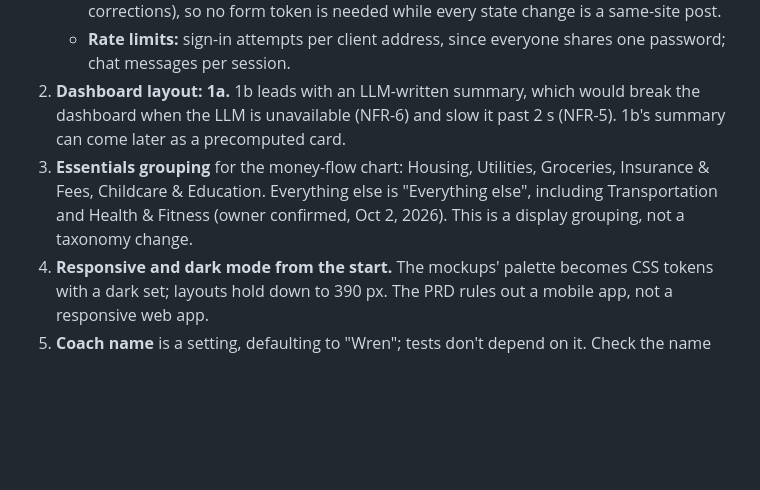
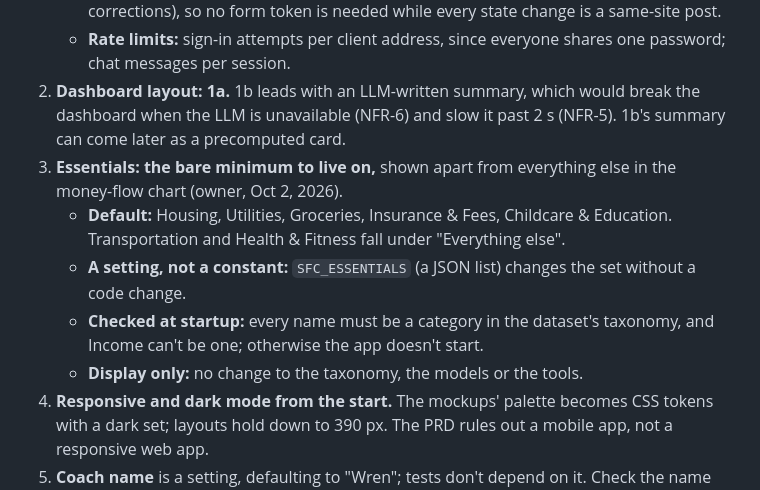
Before and after one commit to sidag02/Smart-Financial-Coach, a Markdown page: docs/design/Smart Financial Coach — Web App UI.md, the part around the change. Drawn GitHub-style; blank space fills up the shorter version.

Commit message:
Essentials: definition, default, setting and startup check (owner decision on #18)
Co-Authored-By: Claude Opus 5.5 <noreply@anthropic.com>

```diff
--- a/docs/design/Smart Financial Coach — Web App UI.md
+++ b/docs/design/Smart Financial Coach — Web App UI.md
@@ -39,7 +39,11 @@ Open `mockups/Smart Financial Coach - Light & Dark.dc.html` from a local server
    - **CSRF:** `SameSite=Lax` keeps the cookie off cross-site posts (sign-in, chat, and later corrections), so no form token is needed while every state change is a same-site post.
    - **Rate limits:** sign-in attempts per client address, since everyone shares one password; chat messages per session.
 2. **Dashboard layout: 1a.** 1b leads with an LLM-written summary, which would break the dashboard when the LLM is unavailable (NFR-6) and slow it past 2 s (NFR-5). 1b's summary can come later as a precomputed card.
-3. **Essentials grouping** for the money-flow chart: Housing, Utilities, Groceries, Insurance & Fees, Childcare & Education. Everything else is "Everything else", including Transportation and Health & Fitness (owner confirmed, Oct 2, 2026). This is a display grouping, not a taxonomy change.
+3. **Essentials: the bare minimum to live on,** shown apart from everything else in the money-flow chart (owner, Oct 2, 2026).
+   - **Default:** Housing, Utilities, Groceries, Insurance & Fees, Childcare & Education. Transportation and Health & Fitness fall under "Everything else".
+   - **A setting, not a constant:** `SFC_ESSENTIALS` (a JSON list) changes the set without a code change.
+   - **Checked at startup:** every name must be a category in the dataset's taxonomy, and Income can't be one; otherwise the app doesn't start.
+   - **Display only:** no change to the taxonomy, the models or the tools.
 4. **Responsive and dark mode from the start.** The mockups' palette becomes CSS tokens with a dark set; layouts hold down to 390 px. The PRD rules out a mobile app, not a responsive web app.
 5. **Coach name** is a setting, defaulting to "Wren"; tests don't depend on it. Check the name doesn't collide with a financial product before a public launch.
 6. **Coach LLM: Anthropic** (Technical Design open question). The key comes from the environment, never the image (NFR-3).
```
